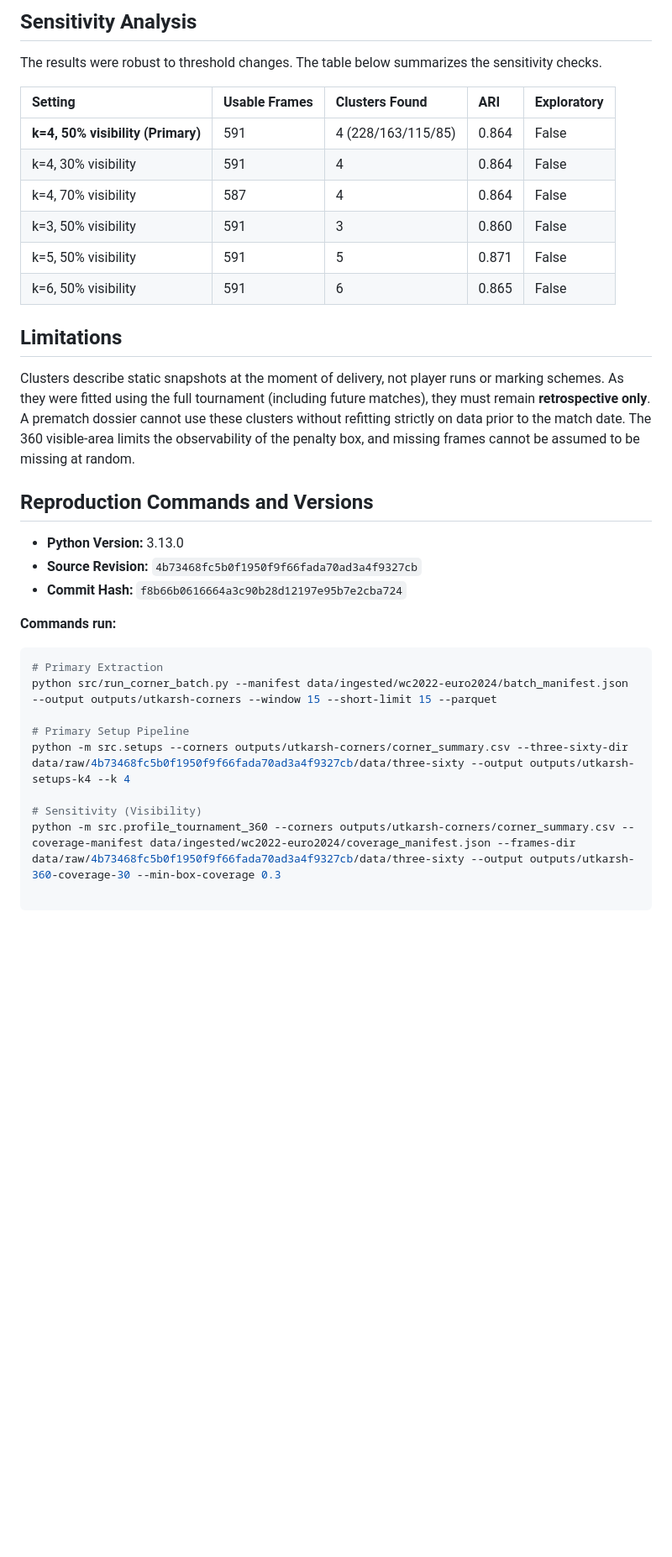
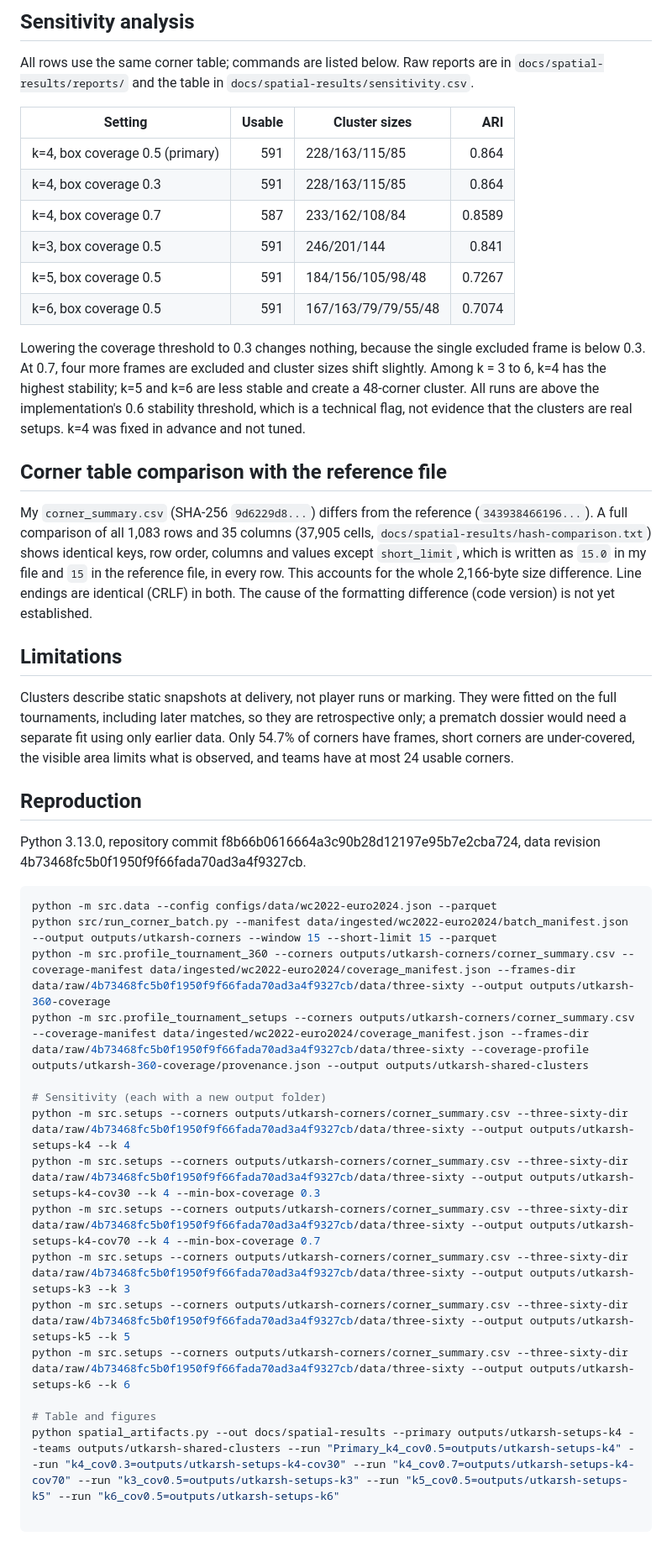
Before and after one commit to ImpalaOcean/corner-scouting, a Markdown page: docs/spatial-results.md, the part around one of its changes. Shown at 84% size. GitHub-like rendering; blank space fills up the shorter version.

````diff
--- a/docs/spatial-results.md
+++ b/docs/spatial-results.md
@@ -24,31 +41,57 @@ Upon investigation:
 
-## Sensitivity Analysis
-The results were robust to threshold changes. The table below summarizes the sensitivity checks.
+## Sensitivity analysis
+All rows use the same corner table; commands are listed below. Raw reports are in
+`docs/spatial-results/reports/` and the table in `docs/spatial-results/sensitivity.csv`.
 
-| Setting | Usable Frames | Clusters Found | ARI | Exploratory |
-| :--- | :--- | :--- | :--- | :--- |
-| **k=4, 50% visibility (Primary)** | 591 | 4 (228/163/115/85) | 0.864 | False |
-| k=4, 30% visibility | 591 | 4 | 0.864 | False |
-| k=4, 70% visibility | 587 | 4 | 0.864 | False |
-| k=3, 50% visibility | 591 | 3 | 0.860 | False |
-| k=5, 50% visibility | 591 | 5 | 0.871 | False |
-| k=6, 50% visibility | 591 | 6 | 0.865 | False |
+| Setting | Usable | Cluster sizes | ARI |
+| --- | ---: | --- | ---: |
+| k=4, box coverage 0.5 (primary) | 591 | 228/163/115/85 | 0.864 |
+| k=4, box coverage 0.3 | 591 | 228/163/115/85 | 0.864 |
+| k=4, box coverage 0.7 | 587 | 233/162/108/84 | 0.8589 |
+| k=3, box coverage 0.5 | 591 | 246/201/144 | 0.841 |
+| k=5, box coverage 0.5 | 591 | 184/156/105/98/48 | 0.7267 |
+| k=6, box coverage 0.5 | 591 | 167/163/79/79/55/48 | 0.7074 |
+
+Lowering the coverage threshold to 0.3 changes nothing, because the single excluded frame is
+below 0.3. At 0.7, four more frames are excluded and cluster sizes shift slightly. Among
+k = 3 to 6, k=4 has the highest stability; k=5 and k=6 are less stable and create a
+48-corner cluster. All runs are above the implementation's 0.6 stability threshold, which is
+a technical flag, not evidence that the clusters are real setups. k=4 was fixed in advance
+and not tuned.
+
+## Corner table comparison with the reference file
+My `corner_summary.csv` (SHA-256 `9d6229d8...`) differs from the reference (`343938466196...`).
+A full comparison of all 1,083 rows and 35 columns (37,905 cells,
+`docs/spatial-results/hash-comparison.txt`) shows identical keys, row order, columns and values
+except `short_limit`, which is written as `15.0` in my file and `15` in the reference file,
+in every row. This accounts for the whole 2,166-byte size difference. Line endings are
+identical (CRLF) in both. The cause of the formatting difference (code version) is not yet
+established.
 
 ## Limitations
-Clusters describe static snapshots at the moment of delivery, not player runs or marking schemes. As they were fitted using the full tournament (including future matches), they must remain **retrospective only**. A prematch dossier cannot use these clusters without refitting strictly on data prior to the match date. The 360 visible-area limits the observability of the penalty box, and missing frames cannot be assumed to be missing at random.
+Clusters describe static snapshots at delivery, not player runs or marking. They were fitted
+on the full tournaments, including later matches, so they are retrospective only; a prematch
+dossier would need a separate fit using only earlier data. Only 54.7% of corners have frames,
+short corners are under-covered, the visible area limits what is observed, and teams have
+at most 24 usable corners.
 
-## Reproduction Commands and Versions
-- **Python Version:** 3.13.0
-- **Source Revision:** `4b73468fc5b0f1950f9f66fada70ad3a4f9327cb`
-- **Commit Hash:** `f8b66b0616664a3c90b28d12197e95b7e2cba724`
+## Reproduction
+Python 3.13.0, repository commit f8b66b0616664a3c90b28d12197e95b7e2cba724, data revision
+4b73468fc5b0f1950f9f66fada70ad3a4f9327cb.
 
-**Commands run:**
 ```powershell
-# Primary Extraction
+python -m src.data --config configs/data/wc2022-euro2024.json --parquet
 python src/run_corner_batch.py --manifest data/ingested/wc2022-euro2024/batch_manifest.json --output outputs/utkarsh-corners --window 15 --short-limit 15 --parquet
+python -m src.profile_tournament_360 --corners outputs/utkarsh-corners/corner_summary.csv --coverage-manifest data/ingested/wc2022-euro2024/coverage_manifest.json --frames-dir data/raw/4b73468fc5b0f1950f9f66fada70ad3a4f9327cb/data/three-sixty --output outputs/utkarsh-360-coverage
+python -m src.profile_tournament_setups --corners outputs/utkarsh-corners/corner_summary.csv --coverage-manifest data/ingested/wc2022-euro2024/coverage_manifest.json --frames-dir data/raw/4b73468fc5b0f1950f9f66fada70ad3a4f9327cb/data/three-sixty --coverage-profile outputs/utkarsh-360-coverage/provenance.json --output outputs/utkarsh-shared-clusters
 
-# Primary Setup Pipeline
+# Sensitivity (each with a new output folder)
 python -m src.setups --corners outputs/utkarsh-corners/corner_summary.csv --three-sixty-dir data/raw/4b73468fc5b0f1950f9f66fada70ad3a4f9327cb/data/three-sixty --output outputs/utkarsh-setups-k4 --k 4
+python -m src.setups --corners outputs/utkarsh-corners/corner_summary.csv --three-sixty-dir data/raw/4b73468fc5b0f1950f9f66fada70ad3a4f9327cb/data/three-sixty --output outputs/utkarsh-setups-k4-cov30 --k 4 --min-box-coverage 0.3
+python -m src.setups --corners outputs/utkarsh-corners/corner_summary.csv --three-sixty-dir data/raw/4b73468fc5b0f1950f9f66fada70ad3a4f9327cb/data/three-sixty --output outputs/utkarsh-setups-k4-cov70 --k 4 --min-box-coverage 0.7
+python -m src.setups --corners outputs/utkarsh-corners/corner_summary.csv --three-sixty-dir data/raw/4b73468fc5b0f1950f9f66fada70ad3a4f9327cb/data/three-sixty --output outputs/utkarsh-setups-k3 --k 3
+python -m src.setups --corners outputs/utkarsh-corners/corner_summary.csv --three-sixty-dir data/raw/4b73468fc5b0f1950f9f66fada70ad3a4f9327cb/data/three-sixty --output outputs/utkarsh-setups-k5 --k 5
+python -m src.setups --corners outputs/utkarsh-corners/corner_summary.csv --three-sixty-dir data/raw/4b73468fc5b0f1950f9f66fada70ad3a4f9327cb/data/three-sixty --output outputs/utkarsh-setups-k6 --k 6
 
-# Sensitivity (Visibility)
-python -m src.profile_tournament_360 --corners outputs/utkarsh-corners/corner_summary.csv --coverage-manifest data/ingested/wc2022-euro2024/coverage_manifest.json --frames-dir data/raw/4b73468fc5b0f1950f9f66fada70ad3a4f9327cb/data/three-sixty --output outputs/utkarsh-360-coverage-30 --min-box-coverage 0.3
+# Table and figures
+python spatial_artifacts.py --out docs/spatial-results --primary outputs/utkarsh-setups-k4 --teams outputs/utkarsh-shared-clusters --run "Primary_k4_cov0.5=outputs/utkarsh-setups-k4" --run "k4_cov0.3=outputs/utkarsh-setups-k4-cov30" --run "k4_cov0.7=outputs/utkarsh-setups-k4-cov70" --run "k3_cov0.5=outputs/utkarsh-setups-k3" --run "k5_cov0.5=outputs/utkarsh-setups-k5" --run "k6_cov0.5=outputs/utkarsh-setups-k6"
````
Also changed, not shown: other parts of docs/spatial-results.md (+31 -14 lines), docs/spatial-results/figure1_cluster_zone_means.png (added), docs/spatial-results/figure2_team_cluster_shares.png (added), 8 other files.
